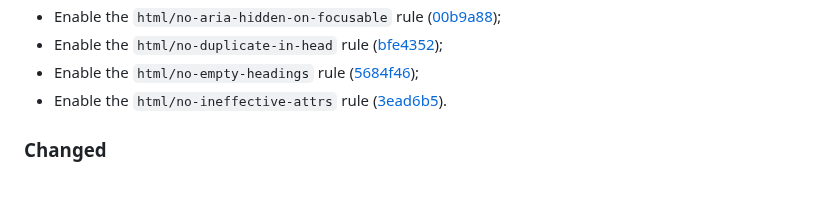
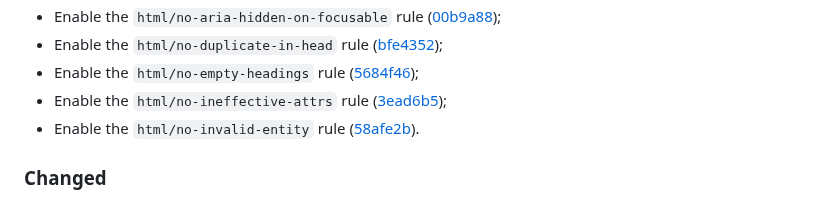
Before and after one commit to vanyauhalin/eslint-config, a Markdown page: CHANGELOG.md, the part around one of its changes. Drawn GitHub-style.

Commit message:
update changelog

```diff
--- a/CHANGELOG.md
+++ b/CHANGELOG.md
@@ -39,7 +39,8 @@ This document records all notable changes to the project, following the [Keep a
 - Enable the `html/no-aria-hidden-on-focusable` rule ([00b9a88]);
 - Enable the `html/no-duplicate-in-head` rule ([bfe4352]);
 - Enable the `html/no-empty-headings` rule ([5684f46]);
-- Enable the `html/no-ineffective-attrs` rule ([3ead6b5]).
+- Enable the `html/no-ineffective-attrs` rule ([3ead6b5]);
+- Enable the `html/no-invalid-entity` rule ([58afe2b]).
 
 ### Changed
 
```
Also changed, not shown: other parts of CHANGELOG.md (+1 -0 lines).
